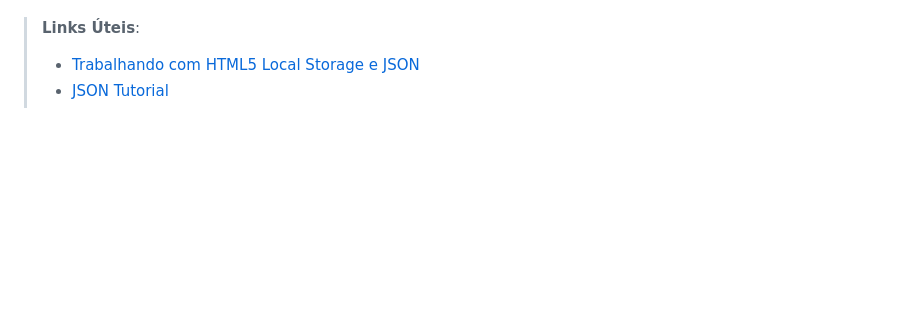
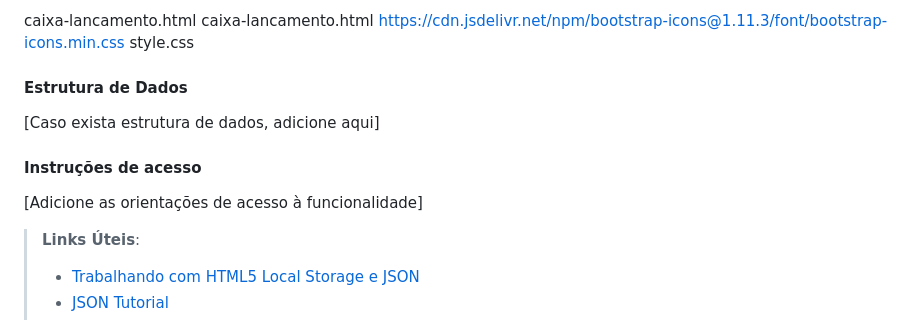
Before and after one commit to ICEI-PUC-Minas-PMV-ADS/pmv-ads-2024-1-e1-proj-web-t10-pmv-ads-2024-1-e1-proj-teleco, a Markdown page: documentos/06-Programação de Funcionalidades.md, the part around one of its changes. Rendered like a GitHub page; blank space fills up the shorter version.

```diff
--- a/documentos/06-Programação de Funcionalidades.md
+++ b/documentos/06-Programação de Funcionalidades.md
@@ -140,3 +230,16 @@ style.css
+caixa-lancamento.html
+caixa-lancamento.html
+https://cdn.jsdelivr.net/npm/bootstrap-icons@1.11.3/font/bootstrap-icons.min.css
+style.css
+
+#### Estrutura de Dados
+
+[Caso exista estrutura de dados, adicione aqui]
+
+
+#### Instruções de acesso
+
+[Adicione as orientações de acesso à funcionalidade]
 
 > **Links Úteis**:
 > - [Trabalhando com HTML5 Local Storage e JSON](https://www.devmedia.com.br/trabalhando-com-html5-local-storage-e-json/29045)
```
Also changed, not shown: other parts of documentos/06-Programação de Funcionalidades.md (+90 -0 lines).
